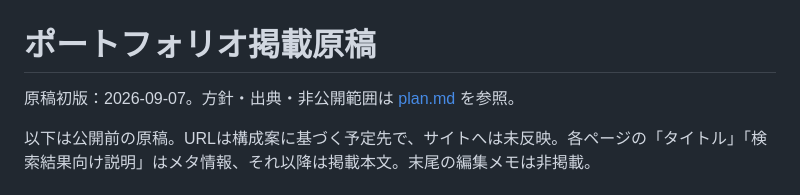
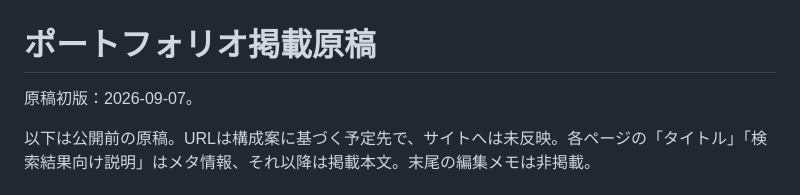
Before and after one commit to kazuogawa/kazuogawa.github.io, a Markdown page: portfolio-copy.md, the part around the change. Rendered like a GitHub page.

```diff
--- a/portfolio-copy.md
+++ b/portfolio-copy.md
@@ -1,6 +1,6 @@
 # ポートフォリオ掲載原稿
 
-原稿初版：2026-09-07。方針・出典・非公開範囲は [plan.md](plan.md) を参照。
+原稿初版：2026-09-07。
 
 以下は公開前の原稿。URLは構成案に基づく予定先で、サイトへは未反映。各ページの「タイトル」「検索結果向け説明」はメタ情報、それ以降は掲載本文。末尾の編集メモは非掲載。
 
```
Also changed, not shown: AGENTS.md (+1 -1 lines), plan.md (deleted, +0 -191 lines).
